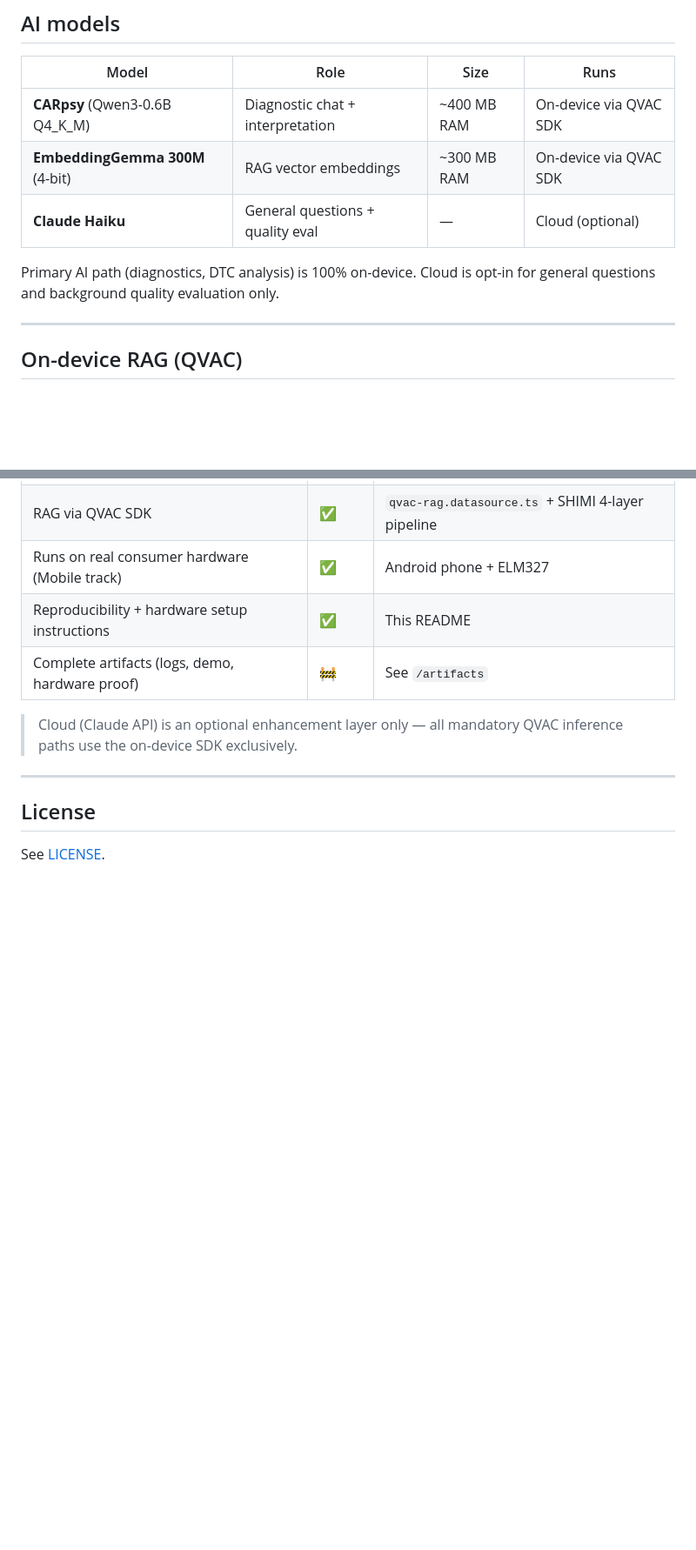
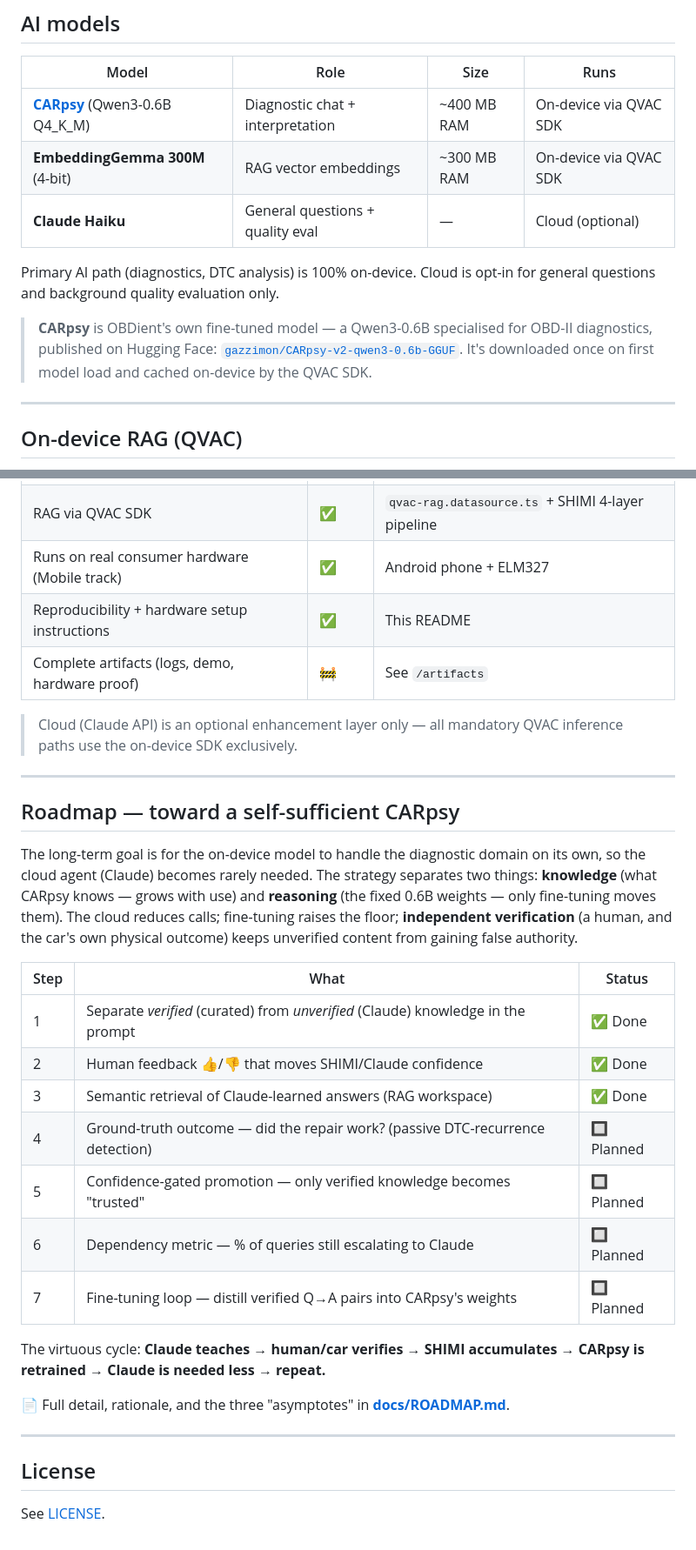
Before and after one commit to gazzimon/OBDient, a Markdown page: README.md, 2 parts joined by grey strips. Shown at 87% size. Rendered like a GitHub page; blank space fills up the shorter version.

```diff
--- a/README.md
+++ b/README.md
@@ -94,12 +94,17 @@ effectively gets smarter without retraining its weights.
 
 | Model | Role | Size | Runs |
 |-------|------|------|------|
-| **CARpsy** (Qwen3-0.6B Q4_K_M) | Diagnostic chat + interpretation | ~400 MB RAM | On-device via QVAC SDK |
+| **[CARpsy](https://huggingface.co/gazzimon/CARpsy-v2-qwen3-0.6b-GGUF)** (Qwen3-0.6B Q4_K_M) | Diagnostic chat + interpretation | ~400 MB RAM | On-device via QVAC SDK |
 | **EmbeddingGemma 300M** (4-bit) | RAG vector embeddings | ~300 MB RAM | On-device via QVAC SDK |
 | **Claude Haiku** | General questions + quality eval | — | Cloud (optional) |
 
 Primary AI path (diagnostics, DTC analysis) is 100% on-device. Cloud is opt-in for
 general questions and background quality evaluation only.
+
+> **CARpsy** is OBDient's own fine-tuned model — a Qwen3-0.6B specialised for OBD-II
+> diagnostics, published on Hugging Face:
+> [`gazzimon/CARpsy-v2-qwen3-0.6b-GGUF`](https://huggingface.co/gazzimon/CARpsy-v2-qwen3-0.6b-GGUF).
+> It's downloaded once on first model load and cached on-device by the QVAC SDK.
 
 ---
 
@@ -337,6 +342,32 @@ Diagnostic AI (CARpsy, SHIMI, RAG) needs **no API keys** — runs fully on-devic
 
 ---
 
+## Roadmap — toward a self-sufficient CARpsy
+
+The long-term goal is for the on-device model to handle the diagnostic domain on its
+own, so the cloud agent (Claude) becomes rarely needed. The strategy separates two
+things: **knowledge** (what CARpsy knows — grows with use) and **reasoning** (the fixed
+0.6B weights — only fine-tuning moves them). The cloud reduces calls; fine-tuning
+raises the floor; **independent verification** (a human, and the car's own physical
+outcome) keeps unverified content from gaining false authority.
+
+| Step | What | Status |
+|------|------|--------|
+| 1 | Separate *verified* (curated) from *unverified* (Claude) knowledge in the prompt | ✅ Done |
+| 2 | Human feedback 👍/👎 that moves SHIMI/Claude confidence | ✅ Done |
+| 3 | Semantic retrieval of Claude-learned answers (RAG workspace) | ✅ Done |
+| 4 | Ground-truth outcome — did the repair work? (passive DTC-recurrence detection) | 🔲 Planned |
+| 5 | Confidence-gated promotion — only verified knowledge becomes "trusted" | 🔲 Planned |
+| 6 | Dependency metric — % of queries still escalating to Claude | 🔲 Planned |
+| 7 | Fine-tuning loop — distill verified Q→A pairs into CARpsy's weights | 🔲 Planned |
+
+The virtuous cycle: **Claude teaches → human/car verifies → SHIMI accumulates → CARpsy
+is retrained → Claude is needed less → repeat.**
+
+📄 Full detail, rationale, and the three "asymptotes" in **[docs/ROADMAP.md](docs/ROADMAP.md)**.
+
+---
+
 ## License
 
 See [LICENSE](./LICENSE).
```
Also changed, not shown: docs/ROADMAP.md (added, +114 -0 lines).
